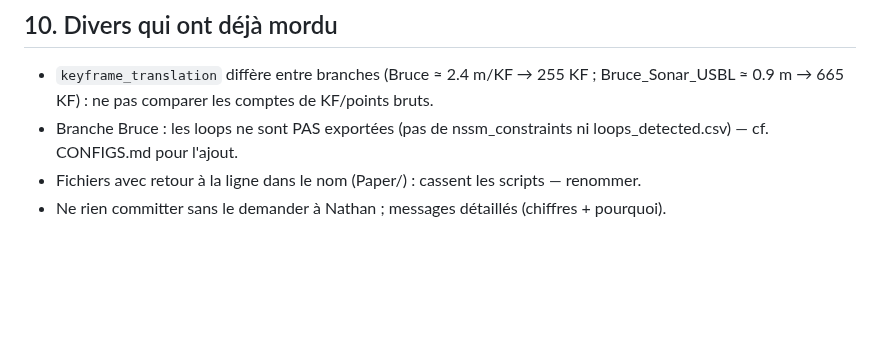
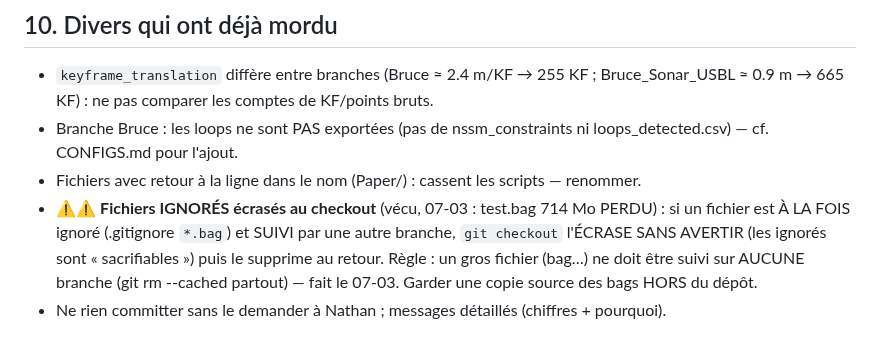
Before and after one commit to nathanrasami/sonar-SLAM, a Markdown page: PIEGES.md, the part around the change. Rendered like a GitHub page; blank space fills up the shorter version.

Commit message:
fix: test.bag DÉSINDEXÉ (piège checkout/ignorés désamorcé) + PIEGES §10
Le vieux test.bag 64 Mo suivi ici + *.bag ignoré ailleurs a fait écraser puis
supprimer le bag holoocean 714 Mo lors des checkouts (PIEGES.md §10). Plus
AUCUNE branche ne suit de bag désormais — un test.bag sur disque est intouchable.

Co-Authored-By: Claude Fable 5 <noreply@anthropic.com>

```diff
--- a/PIEGES.md
+++ b/PIEGES.md
@@ -96,4 +96,10 @@ non-reproductible. Analyses offline (results/, scratchpad) : OK.
 - Branche Bruce : les loops ne sont PAS exportées (pas de nssm_constraints ni
   loops_detected.csv) — cf. CONFIGS.md pour l'ajout.
 - Fichiers avec retour à la ligne dans le nom (Paper/) : cassent les scripts — renommer.
+- ⚠⚠ **Fichiers IGNORÉS écrasés au checkout** (vécu, 07-03 : test.bag 714 Mo PERDU) :
+  si un fichier est À LA FOIS ignoré (.gitignore `*.bag`) et SUIVI par une autre branche,
+  `git checkout` l'ÉCRASE SANS AVERTIR (les ignorés sont « sacrifiables ») puis le
+  supprime au retour. Règle : un gros fichier (bag…) ne doit être suivi sur AUCUNE
+  branche (git rm --cached partout) — fait le 07-03. Garder une copie source des bags
+  HORS du dépôt.
 - Ne rien committer sans le demander à Nathan ; messages détaillés (chiffres + pourquoi).
```
